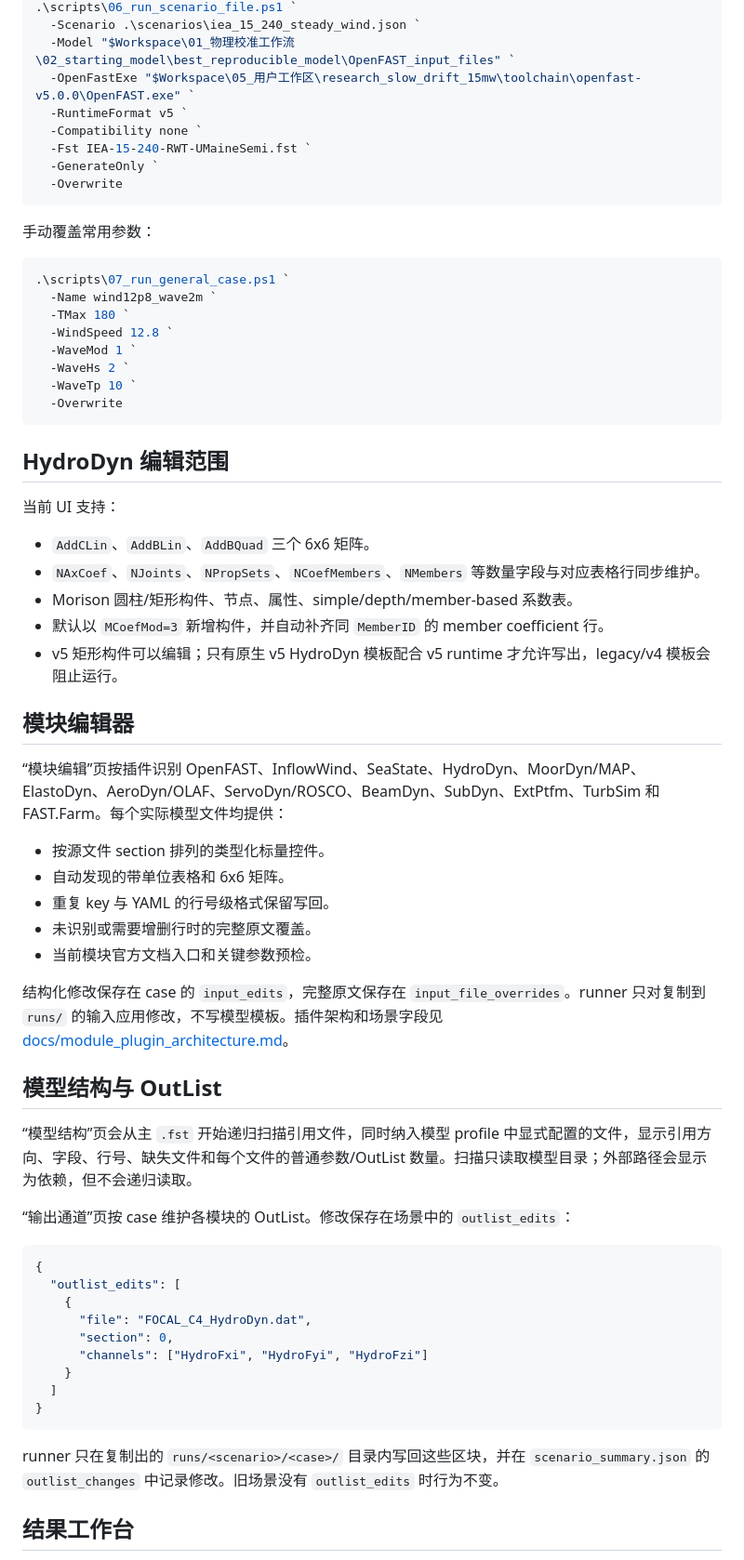
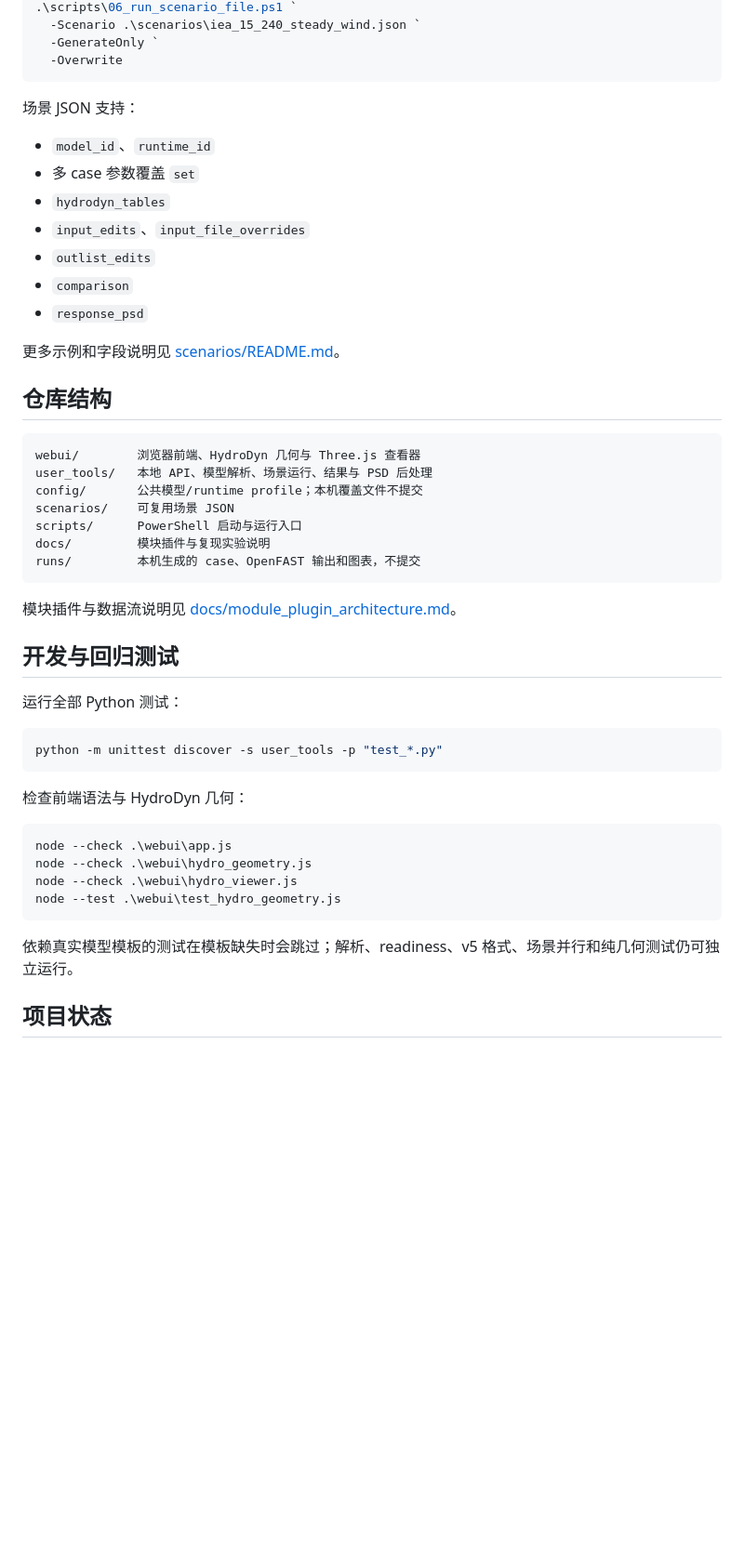
Before and after one commit to hunmingtianzi-boop/openfast-gui, a Markdown page: README.md, the part around one of its changes. Shown at 93% size. GitHub-like rendering; blank space fills up the shorter version.

````diff
--- a/README.md
+++ b/README.md
@@ -112,68 +133,53 @@ $Workspace = (Resolve-Path ..).Path
 .\scripts\06_run_scenario_file.ps1 `
   -Scenario .\scenarios\iea_15_240_steady_wind.json `
-  -Model "$Workspace\01_物理校准工作流\02_starting_model\best_reproducible_model\OpenFAST_input_files" `
-  -OpenFastExe "$Workspace\05_用户工作区\research_slow_drift_15mw\toolchain\openfast-v5.0.0\OpenFAST.exe" `
-  -RuntimeFormat v5 `
-  -Compatibility none `
-  -Fst IEA-15-240-RWT-UMaineSemi.fst `
   -GenerateOnly `
   -Overwrite
 ```
 
-手动覆盖常用参数：
+场景 JSON 支持：
+
+- `model_id`、`runtime_id`
+- 多 case 参数覆盖 `set`
+- `hydrodyn_tables`
+- `input_edits`、`input_file_overrides`
+- `outlist_edits`
+- `comparison`
+- `response_psd`
+
+更多示例和字段说明见 [scenarios/README.md](scenarios/README.md)。
+
+## 仓库结构
+
+```text
+webui/        浏览器前端、HydroDyn 几何与 Three.js 查看器
+user_tools/   本地 API、模型解析、场景运行、结果与 PSD 后处理
+config/       公共模型/runtime profile；本机覆盖文件不提交
+scenarios/    可复用场景 JSON
+scripts/      PowerShell 启动与运行入口
+docs/         模块插件与复现实验说明
+runs/         本机生成的 case、OpenFAST 输出和图表，不提交
+```
+
+模块插件与数据流说明见 [docs/module_plugin_architecture.md](docs/module_plugin_architecture.md)。
+
+## 开发与回归测试
+
+运行全部 Python 测试：
 
 ```powershell
-.\scripts\07_run_general_case.ps1 `
-  -Name wind12p8_wave2m `
-  -TMax 180 `
-  -WindSpeed 12.8 `
-  -WaveMod 1 `
-  -WaveHs 2 `
-  -WaveTp 10 `
-  -Overwrite
+python -m unittest discover -s user_tools -p "test_*.py"
 ```
 
-## HydroDyn 编辑范围
+检查前端语法与 HydroDyn 几何：
 
-当前 UI 支持：
-
-- `AddCLin`、`AddBLin`、`AddBQuad` 三个 6x6 矩阵。
-- `NAxCoef`、`NJoints`、`NPropSets`、`NCoefMembers`、`NMembers` 等数量字段与对应表格行同步维护。
-- Morison 圆柱/矩形构件、节点、属性、simple/depth/member-based 系数表。
-- 默认以 `MCoefMod=3` 新增构件，并自动补齐同 `MemberID` 的 member coefficient 行。
-- v5 矩形构件可以编辑；只有原生 v5 HydroDyn 模板配合 v5 runtime 才允许写出，legacy/v4 模板会阻止运行。
-
-## 模块编辑器
-
-“模块编辑”页按插件识别 OpenFAST、InflowWind、SeaState、HydroDyn、MoorDyn/MAP、ElastoDyn、AeroDyn/OLAF、ServoDyn/ROSCO、BeamDyn、SubDyn、ExtPtfm、TurbSim 和 FAST.Farm。每个实际模型文件均提供：
-
-- 按源文件 section 排列的类型化标量控件。
-- 自动发现的带单位表格和 6x6 矩阵。
-- 重复 key 与 YAML 的行号级格式保留写回。
-- 未识别或需要增删行时的完整原文覆盖。
-- 当前模块官方文档入口和关键参数预检。
-
-结构化修改保存在 case 的 `input_edits`，完整原文保存在 `input_file_overrides`。runner 只对复制到 `runs/` 的输入应用修改，不写模型模板。插件架构和场景字段见 [docs/module_plugin_architecture.md](docs/module_plugin_architecture.md)。
-
-## 模型结构与 OutList
-
-“模型结构”页会从主 `.fst` 开始递归扫描引用文件，同时纳入模型 profile 中显式配置的文件，显示引用方向、字段、行号、缺失文件和每个文件的普通参数/OutList 数量。扫描只读取模型目录；外部路径会显示为依赖，但不会递归读取。
-
-“输出通道”页按 case 维护各模块的 OutList。修改保存在场景中的 `outlist_edits`：
-
-```json
-{
-  "outlist_edits": [
-    {
-      "file": "FOCAL_C4_HydroDyn.dat",
-      "section": 0,
-      "channels": ["HydroFxi", "HydroFyi", "HydroFzi"]
-    }
-  ]
-}
+```powershell
+node --check .\webui\app.js
+node --check .\webui\hydro_geometry.js
+node --check .\webui\hydro_viewer.js
+node --test .\webui\test_hydro_geometry.js
 ```
 
-runner 只在复制出的 `runs/<scenario>/<case>/` 目录内写回这些区块，并在 `scenario_summary.json` 的 `outlist_changes` 中记录修改。旧场景没有 `outlist_edits` 时行为不变。
+依赖真实模型模板的测试在模板缺失时会跳过；解析、readiness、v5 格式、场景并行和纯几何测试仍可独立运行。
 
-## 结果工作台
+## 项目状态
 
````
Also changed, not shown: other parts of README.md (+102 -119 lines).
